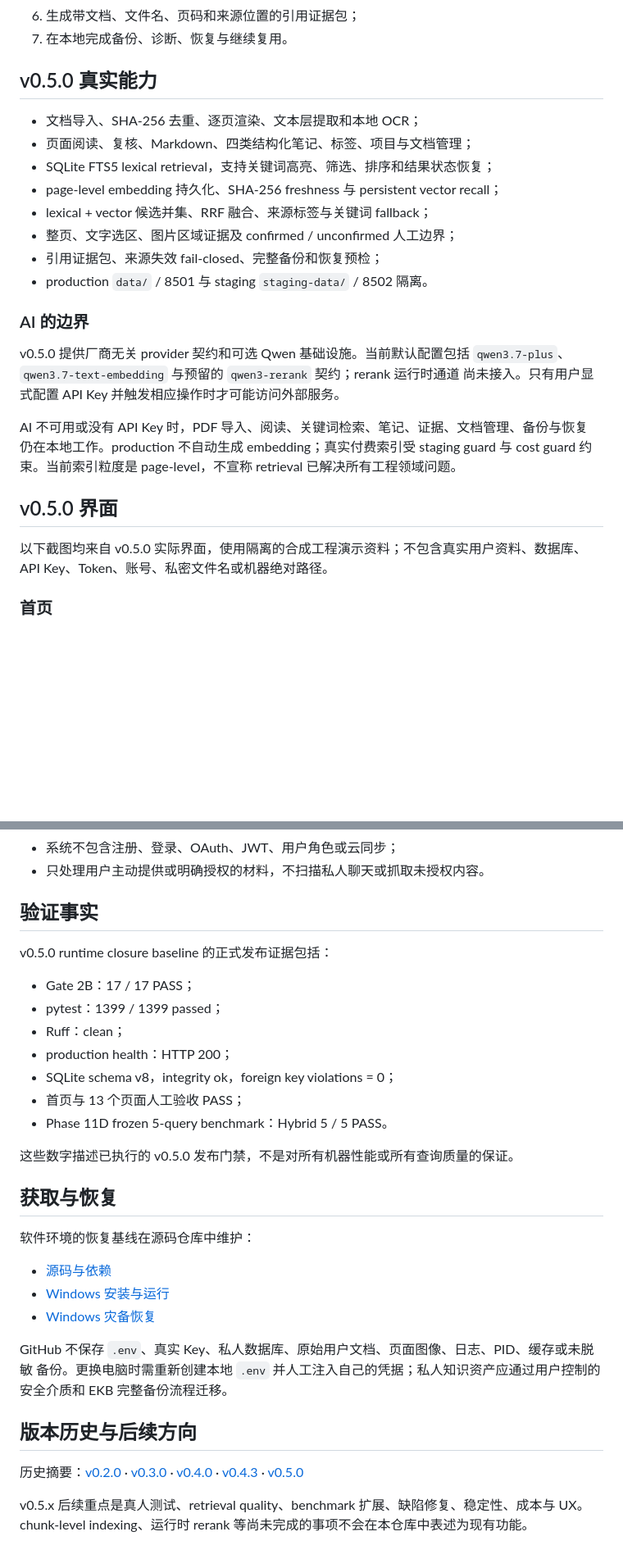
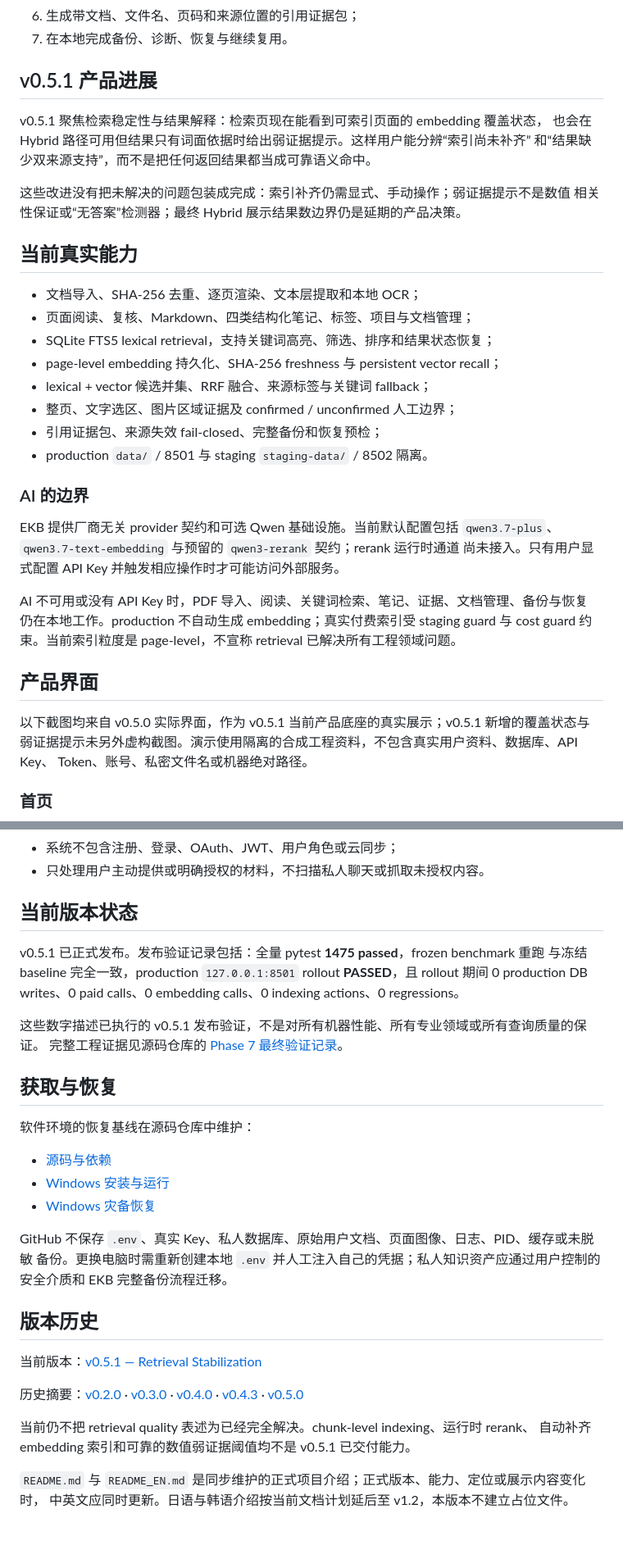
Before and after one commit to JZ-05T68/engineering-knowledge-base, a Markdown page: README.md, 2 parts joined by grey strips. Shown at 82% size. GitHub-like rendering; blank space fills up the shorter version.

Commit message:
docs: update v0.5.1 introduction and add English README

```diff
--- a/README.md
+++ b/README.md
@@ -34,7 +36,16 @@ EKB 不是云文档平台，也不是 PDF 摘要器或聊天机器人外壳。
 6. 生成带文档、文件名、页码和来源位置的引用证据包；
 7. 在本地完成备份、诊断、恢复与继续复用。
 
-## v0.5.0 真实能力
+## v0.5.1 产品进展
+
+v0.5.1 聚焦检索稳定性与结果解释：检索页现在能看到可索引页面的 embedding 覆盖状态，
+也会在 Hybrid 路径可用但结果只有词面依据时给出弱证据提示。这样用户能分辨“索引尚未补齐”
+和“结果缺少双来源支持”，而不是把任何返回结果都当成可靠语义命中。
+
+这些改进没有把未解决的问题包装成完成：索引补齐仍需显式、手动操作；弱证据提示不是数值
+相关性保证或“无答案”检测器；最终 Hybrid 展示结果数边界仍是延期的产品决策。
+
+## 当前真实能力
 
 - 文档导入、SHA-256 去重、逐页渲染、文本层提取和本地 OCR；
 - 页面阅读、复核、Markdown、四类结构化笔记、标签、项目与文档管理；
@@ -47,7 +58,7 @@ EKB 不是云文档平台，也不是 PDF 摘要器或聊天机器人外壳。
 
 ### AI 的边界
 
-v0.5.0 提供厂商无关 provider 契约和可选 Qwen 基础设施。当前默认配置包括
+EKB 提供厂商无关 provider 契约和可选 Qwen 基础设施。当前默认配置包括
 `qwen3.7-plus`、`qwen3.7-text-embedding` 与预留的 `qwen3-rerank` 契约；rerank 运行时通道
 尚未接入。只有用户显式配置 API Key 并触发相应操作时才可能访问外部服务。
 
@@ -55,10 +66,11 @@ AI 不可用或没有 API Key 时，PDF 导入、阅读、关键词检索、笔
 仍在本地工作。production 不自动生成 embedding；真实付费索引受 staging guard 与 cost guard
 约束。当前索引粒度是 page-level，不宣称 retrieval 已解决所有工程领域问题。
 
-## v0.5.0 界面
+## 产品界面
 
-以下截图均来自 v0.5.0 实际界面，使用隔离的合成工程演示资料；不包含真实用户资料、数据库、
-API Key、Token、账号、私密文件名或机器绝对路径。
+以下截图均来自 v0.5.0 实际界面，作为 v0.5.1 当前产品底座的真实展示；v0.5.1 新增的覆盖状态与
+弱证据提示未另外虚构截图。演示使用隔离的合成工程资料，不包含真实用户资料、数据库、API Key、
+Token、账号、私密文件名或机器绝对路径。
 
 ### 首页
 
@@ -102,19 +114,15 @@ optional provider interface  → Qwen only after explicit configuration/action
 - 系统不包含注册、登录、OAuth、JWT、用户角色或云同步；
 - 只处理用户主动提供或明确授权的材料，不扫描私人聊天或抓取未授权内容。
 
-## 验证事实
+## 当前版本状态
 
-v0.5.0 runtime closure baseline 的正式发布证据包括：
+v0.5.1 已正式发布。发布验证记录包括：全量 pytest **1475 passed**，frozen benchmark 重跑
+与冻结 baseline 完全一致，production `127.0.0.1:8501` rollout **PASSED**，且 rollout 期间
+0 production DB writes、0 paid calls、0 embedding calls、0 indexing actions、0 regressions。
 
-- Gate 2B：17 / 17 PASS；
-- pytest：1399 / 1399 passed；
-- Ruff：clean；
-- production health：HTTP 200；
-- SQLite schema v8，integrity ok，foreign key violations = 0；
-- 首页与 13 个页面人工验收 PASS；
-- Phase 11D frozen 5-query benchmark：Hybrid 5 / 5 PASS。
-
-这些数字描述已执行的 v0.5.0 发布门禁，不是对所有机器性能或所有查询质量的保证。
+这些数字描述已执行的 v0.5.1 发布验证，不是对所有机器性能、所有专业领域或所有查询质量的保证。
+完整工程证据见源码仓库的
+[Phase 7 最终验证记录](https://github.com/JZ-05T68/engineering-knowledge-base-src/blob/v0.5.1/docs/v0.5.1-phase7-final-validation.md)。
 
 ## 获取与恢复
 
@@ -128,7 +136,9 @@ GitHub 不保存 `.env`、真实 Key、私人数据库、原始用户文档、
 备份。更换电脑时需重新创建本地 `.env` 并人工注入自己的凭据；私人知识资产应通过用户控制的
 安全介质和 EKB 完整备份流程迁移。
 
-## 版本历史与后续方向
+## 版本历史
+
+当前版本：[v0.5.1 — Retrieval Stabilization](https://github.com/JZ-05T68/engineering-knowledge-base-src/releases/tag/v0.5.1)
 
 历史摘要：[v0.2.0](docs/v0.2.0-release-summary.md) ·
 [v0.3.0](docs/v0.3.0-release-summary.md) ·
@@ -136,5 +146,8 @@ GitHub 不保存 `.env`、真实 Key、私人数据库、原始用户文档、
 [v0.4.3](docs/v0.4.3-release-summary.md) ·
 [v0.5.0](docs/v0.5.0-release-summary.md)
 
-v0.5.x 后续重点是真人测试、retrieval quality、benchmark 扩展、缺陷修复、稳定性、成本与 UX。
-chunk-level indexing、运行时 rerank 等尚未完成的事项不会在本仓库中表述为现有功能。
+当前仍不把 retrieval quality 表述为已经完全解决。chunk-level indexing、运行时 rerank、
+自动补齐 embedding 索引和可靠的数值弱证据阈值均不是 v0.5.1 已交付能力。
+
+`README.md` 与 `README_EN.md` 是同步维护的正式项目介绍；正式版本、能力、定位或展示内容变化时，
+中英文应同时更新。日语与韩语介绍按当前文档计划延后至 v1.2，本版本不建立占位文件。
```
Also changed, not shown: other parts of README.md (+6 -4 lines), README_EN.md (added, +100 -0 lines).
